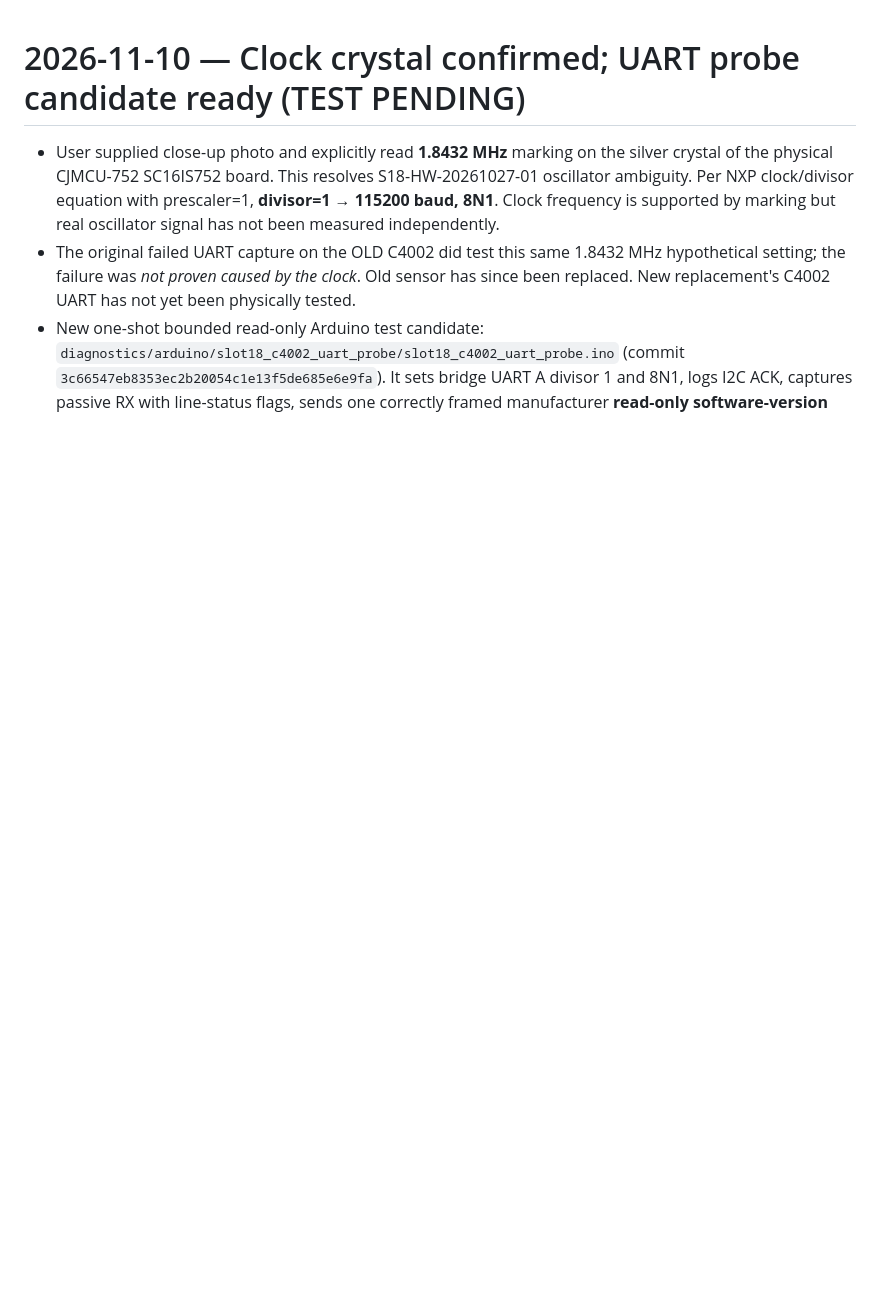
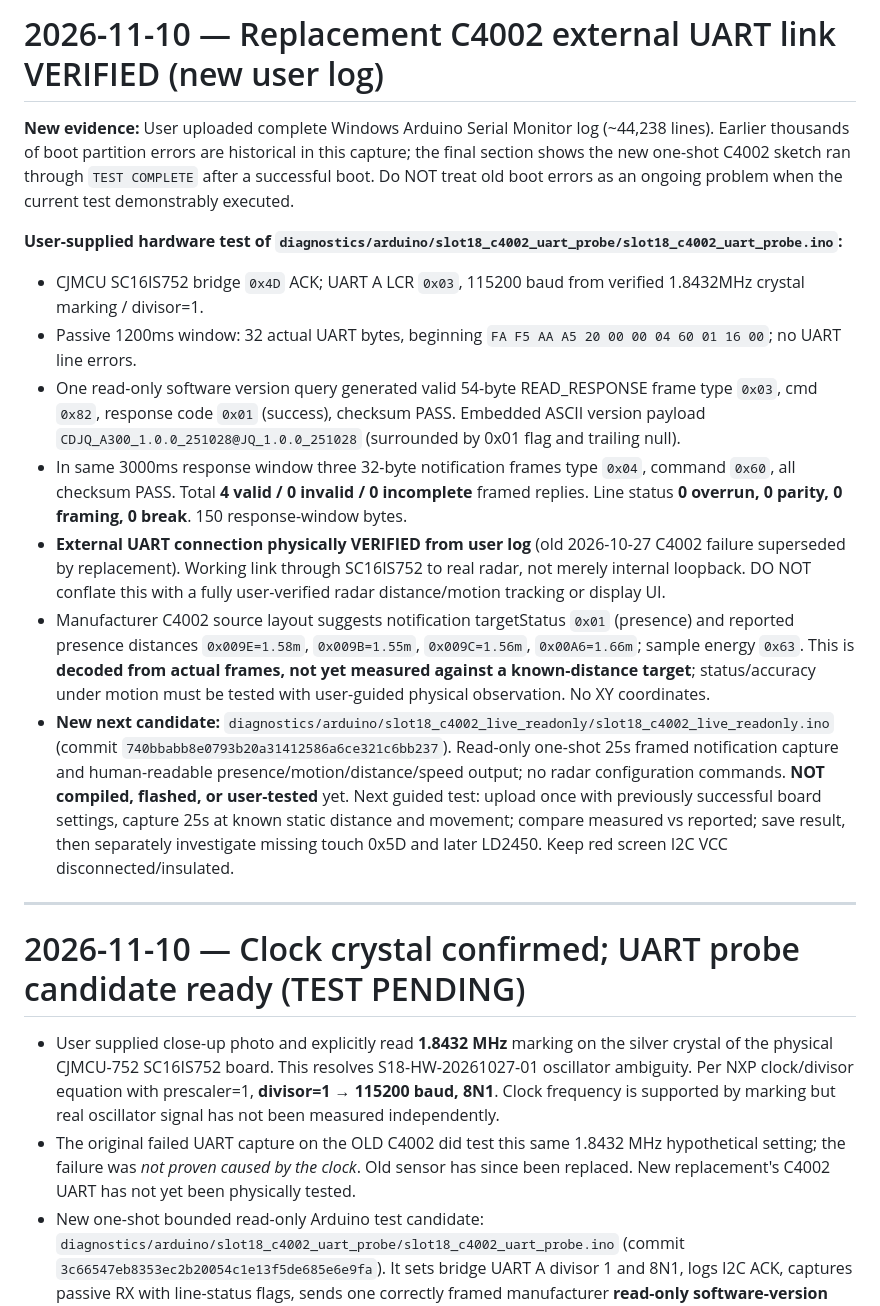
Before and after one commit to auxz2jz/Slot-18, a Markdown page: PROJECT_MEMORY.md, the part around the change. Drawn GitHub-style; blank space fills up the shorter version.

Commit message:
docs(slot18): checkpoint physical C4002 UART PASS and stage live read-only validation

```diff
--- a/PROJECT_MEMORY.md
+++ b/PROJECT_MEMORY.md
@@ -1,3 +1,18 @@
+# 2026-11-10 — Replacement C4002 external UART link VERIFIED (new user log)
+
+**New evidence:** User uploaded complete Windows Arduino Serial Monitor log (~44,238 lines). Earlier thousands of boot partition errors are historical in this capture; the final section shows the new one-shot C4002 sketch ran through `TEST COMPLETE` after a successful boot. Do NOT treat old boot errors as an ongoing problem when the current test demonstrably executed.
+
+**User-supplied hardware test of `diagnostics/arduino/slot18_c4002_uart_probe/slot18_c4002_uart_probe.ino`:**
+- CJMCU SC16IS752 bridge `0x4D` ACK; UART A LCR `0x03`, 115200 baud from verified 1.8432MHz crystal marking / divisor=1.
+- Passive 1200ms window: 32 actual UART bytes, beginning `FA F5 AA A5 20 00 00 04 60 01 16 00`; no UART line errors.
+- One read-only software version query generated valid 54-byte READ_RESPONSE frame type `0x03`, cmd `0x82`, response code `0x01` (success), checksum PASS. Embedded ASCII version payload `CDJQ_A300_1.0.0_251028@JQ_1.0.0_251028` (surrounded by 0x01 flag and trailing null).
+- In same 3000ms response window three 32-byte notification frames type `0x04`, command `0x60`, all checksum PASS. Total **4 valid / 0 invalid / 0 incomplete** framed replies. Line status **0 overrun, 0 parity, 0 framing, 0 break**. 150 response-window bytes.
+- **External UART connection physically VERIFIED from user log** (old 2026-10-27 C4002 failure superseded by replacement). Working link through SC16IS752 to real radar, not merely internal loopback. DO NOT conflate this with a fully user-verified radar distance/motion tracking or display UI.
+- Manufacturer C4002 source layout suggests notification targetStatus `0x01` (presence) and reported presence distances `0x009E=1.58m`, `0x009B=1.55m`, `0x009C=1.56m`, `0x00A6=1.66m`; sample energy `0x63`. This is **decoded from actual frames, not yet measured against a known-distance target**; status/accuracy under motion must be tested with user-guided physical observation. No XY coordinates.
+- **New next candidate:** `diagnostics/arduino/slot18_c4002_live_readonly/slot18_c4002_live_readonly.ino` (commit `740bbabb8e0793b20a31412586a6ce321c6bb237`). Read-only one-shot 25s framed notification capture and human-readable presence/motion/distance/speed output; no radar configuration commands. **NOT compiled, flashed, or user-tested** yet. Next guided test: upload once with previously successful board settings, capture 25s at known static distance and movement; compare measured vs reported; save result, then separately investigate missing touch 0x5D and later LD2450. Keep red screen I2C VCC disconnected/insulated.
+
+---
+
 # 2026-11-10 — Clock crystal confirmed; UART probe candidate ready (TEST PENDING)
 
 - User supplied close-up photo and explicitly read **1.8432 MHz** marking on the silver crystal of the physical CJMCU-752 SC16IS752 board. This resolves S18-HW-20261027-01 oscillator ambiguity. Per NXP clock/divisor equation with prescaler=1, **divisor=1 → 115200 baud, 8N1**. Clock frequency is supported by marking but real oscillator signal has not been measured independently.
```
